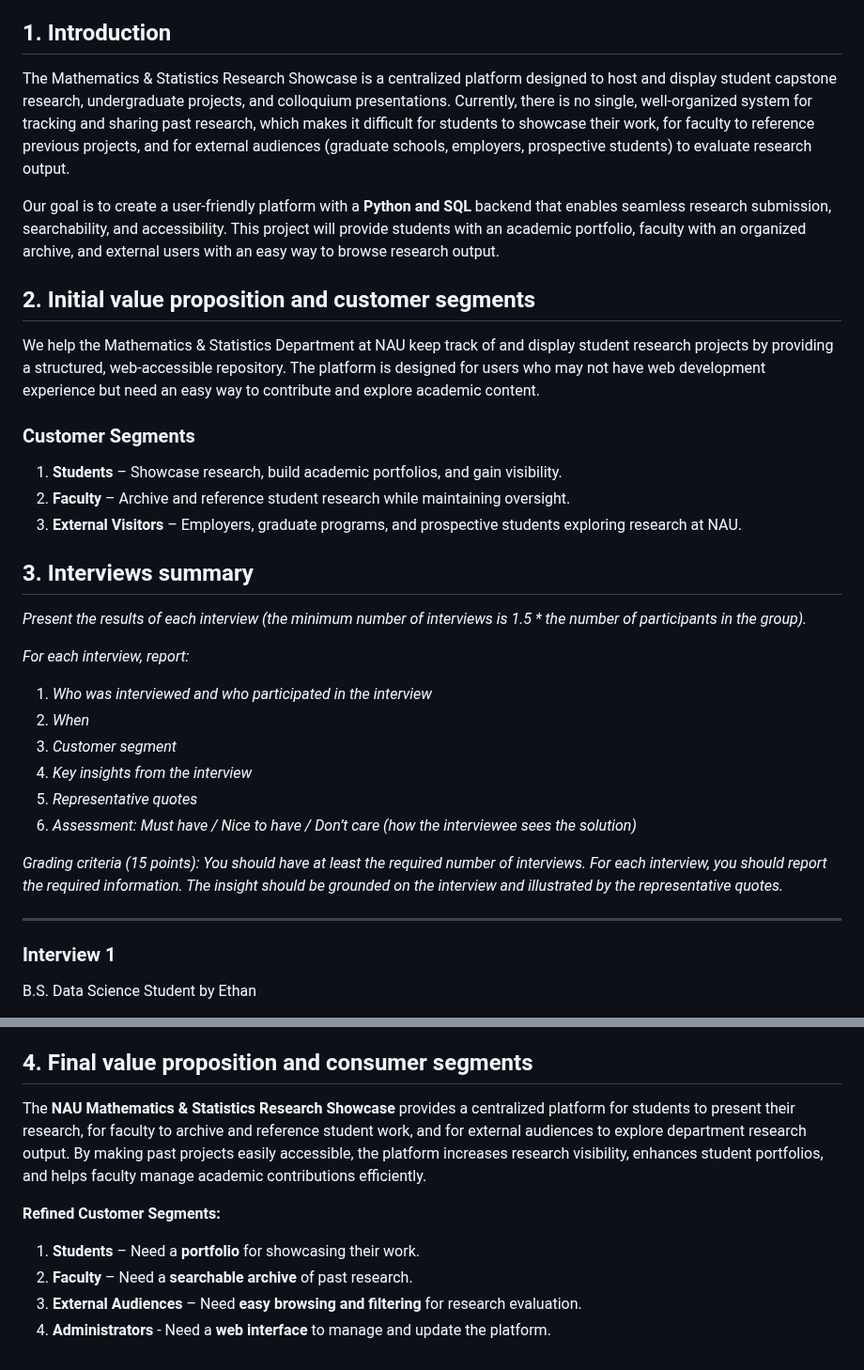
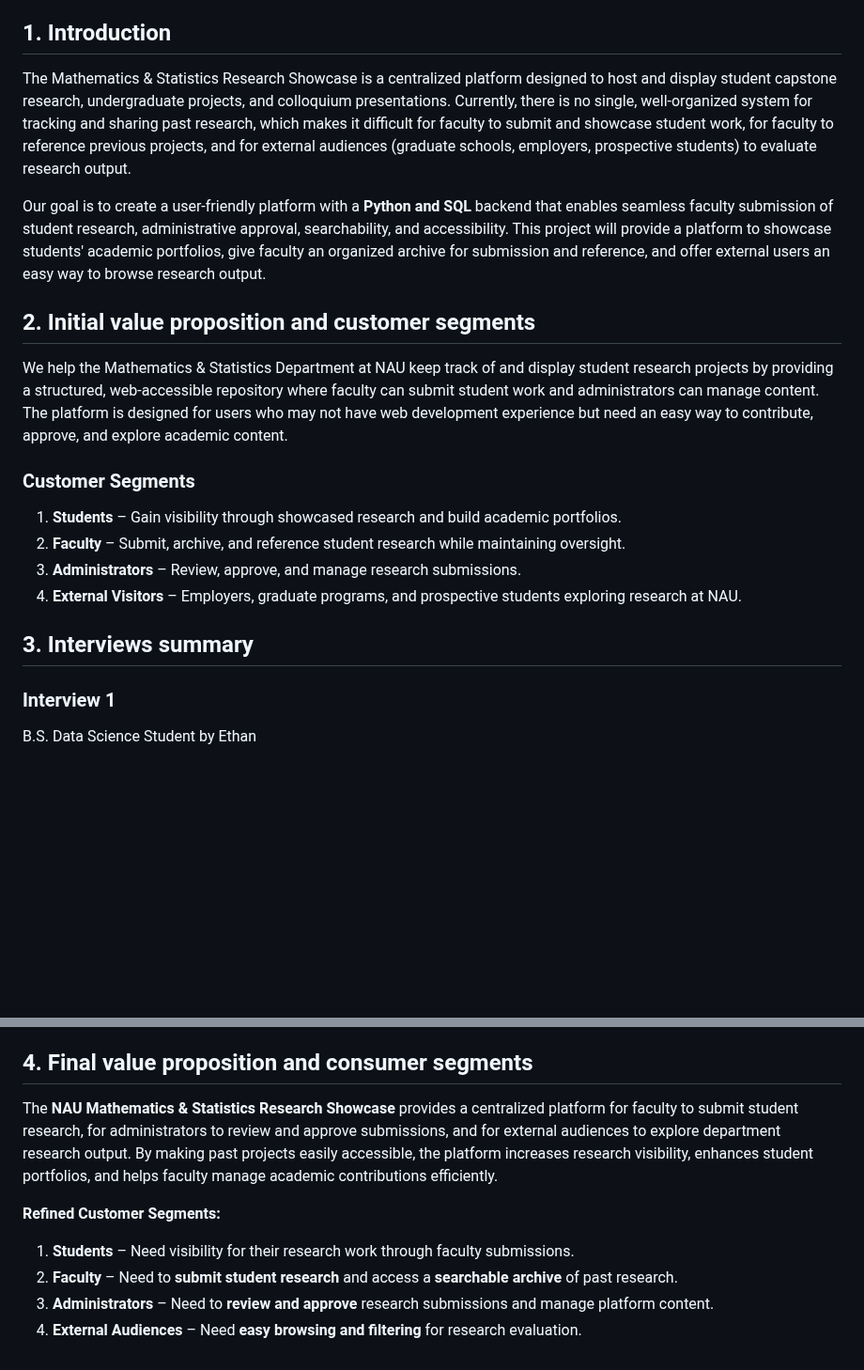
Before and after one commit to Naalu/ds-senior-capstone-projects-website, a Markdown page: deliverables/inception.md, 2 parts joined by grey strips. Shown at 94% size. Rendered like a GitHub page; blank space fills up the shorter version.

Commit message:
Update documentation to reflect faculty submission model

```diff
--- a/deliverables/inception.md
+++ b/deliverables/inception.md
@@ -11,36 +11,22 @@ Group 14
 
 ## 1. Introduction
 
-The Mathematics & Statistics Research Showcase is a centralized platform designed to host and display student capstone research, undergraduate projects, and colloquium presentations. Currently, there is no single, well-organized system for tracking and sharing past research, which makes it difficult for students to showcase their work, for faculty to reference previous projects, and for external audiences (graduate schools, employers, prospective students) to evaluate research output.
+The Mathematics & Statistics Research Showcase is a centralized platform designed to host and display student capstone research, undergraduate projects, and colloquium presentations. Currently, there is no single, well-organized system for tracking and sharing past research, which makes it difficult for faculty to submit and showcase student work, for faculty to reference previous projects, and for external audiences (graduate schools, employers, prospective students) to evaluate research output.
 
-Our goal is to create a user-friendly platform with a **Python and SQL** backend that enables seamless research submission, searchability, and accessibility. This project will provide students with an academic portfolio, faculty with an organized archive, and external users with an easy way to browse research output.
+Our goal is to create a user-friendly platform with a **Python and SQL** backend that enables seamless faculty submission of student research, administrative approval, searchability, and accessibility. This project will provide a platform to showcase students' academic portfolios, give faculty an organized archive for submission and reference, and offer external users an easy way to browse research output.
 
 ## 2. Initial value proposition and customer segments
 
-We help the Mathematics & Statistics Department at NAU keep track of and display student research projects by providing a structured, web-accessible repository. The platform is designed for users who may not have web development experience but need an easy way to contribute and explore academic content.
+We help the Mathematics & Statistics Department at NAU keep track of and display student research projects by providing a structured, web-accessible repository where faculty can submit student work and administrators can manage content. The platform is designed for users who may not have web development experience but need an easy way to contribute, approve, and explore academic content.
 
 ### Customer Segments
 
-1. **Students** – Showcase research, build academic portfolios, and gain visibility.
-2. **Faculty** – Archive and reference student research while maintaining oversight.
-3. **External Visitors** – Employers, graduate programs, and prospective students exploring research at NAU.
+1. **Students** – Gain visibility through showcased research and build academic portfolios.
+2. **Faculty** – Submit, archive, and reference student research while maintaining oversight.
+3. **Administrators** – Review, approve, and manage research submissions.
+4. **External Visitors** – Employers, graduate programs, and prospective students exploring research at NAU.
 
 ## 3. Interviews summary
-
-*Present the results of each interview (the minimum number of interviews is 1.5 \* the number of participants in the group).*
-
-*For each interview, report:*
-
-1. *Who was interviewed and who participated in the interview*
-2. *When*
-3. *Customer segment*
-4. *Key insights from the interview*
-5. *Representative quotes*
-6. *Assessment: Must have / Nice to have / Don’t care (how the interviewee sees the solution)*
-
-*Grading criteria (15 points): You should have at least the required number of interviews. For each interview, you should report the required information. The insight should be grounded on the interview and illustrated by the representative quotes.*
-
----
 
 ### Interview 1
 
@@ -425,11 +411,11 @@ Dr. Doerry was not available for an interview this week but this will be incorpo
 
 ## 4. Final value proposition and consumer segments
 
-The **NAU Mathematics & Statistics Research Showcase** provides a centralized platform for students to present their research, for faculty to archive and reference student work, and for external audiences to explore department research output. By making past projects easily accessible, the platform increases research visibility, enhances student portfolios, and helps faculty manage academic contributions efficiently.
+The **NAU Mathematics & Statistics Research Showcase** provides a centralized platform for faculty to submit student research, for administrators to review and approve submissions, and for external audiences to explore department research output. By making past projects easily accessible, the platform increases research visibility, enhances student portfolios, and helps faculty manage academic contributions efficiently.
 
 **Refined Customer Segments:**
 
-1. **Students** – Need a **portfolio** for showcasing their work.
-2. **Faculty** – Need a **searchable archive** of past research.
-3. **External Audiences** – Need **easy browsing and filtering** for research evaluation.
-4. **Administrators** - Need a **web interface** to manage and update the platform.
+1. **Students** – Need visibility for their research work through faculty submissions.
+2. **Faculty** – Need to **submit student research** and access a **searchable archive** of past research.
+3. **Administrators** – Need to **review and approve** research submissions and manage platform content.
+4. **External Audiences** – Need **easy browsing and filtering** for research evaluation.
```
Also changed, not shown: other parts of deliverables/inception.md (+29 -29 lines), deliverables/requirements.md (+16 -18 lines).
